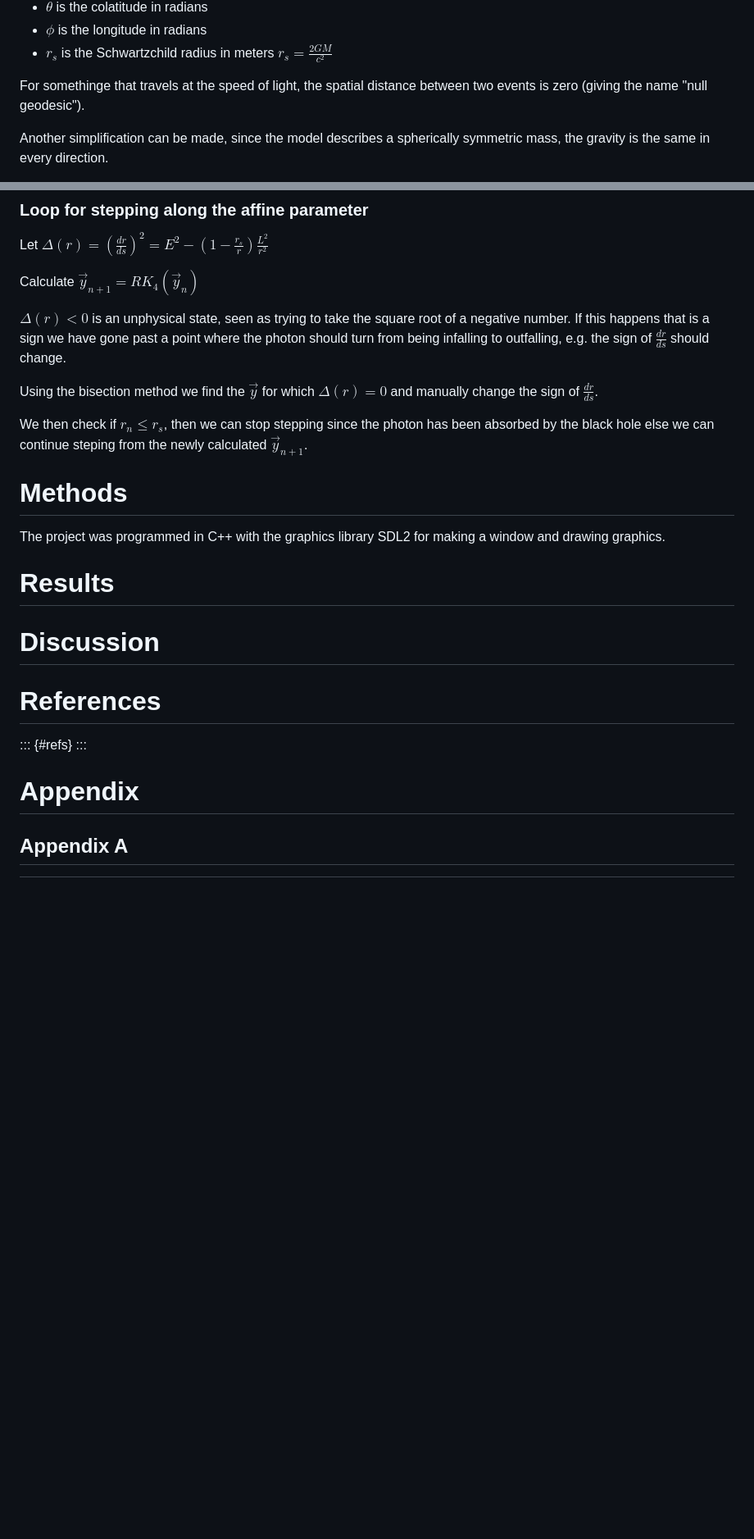
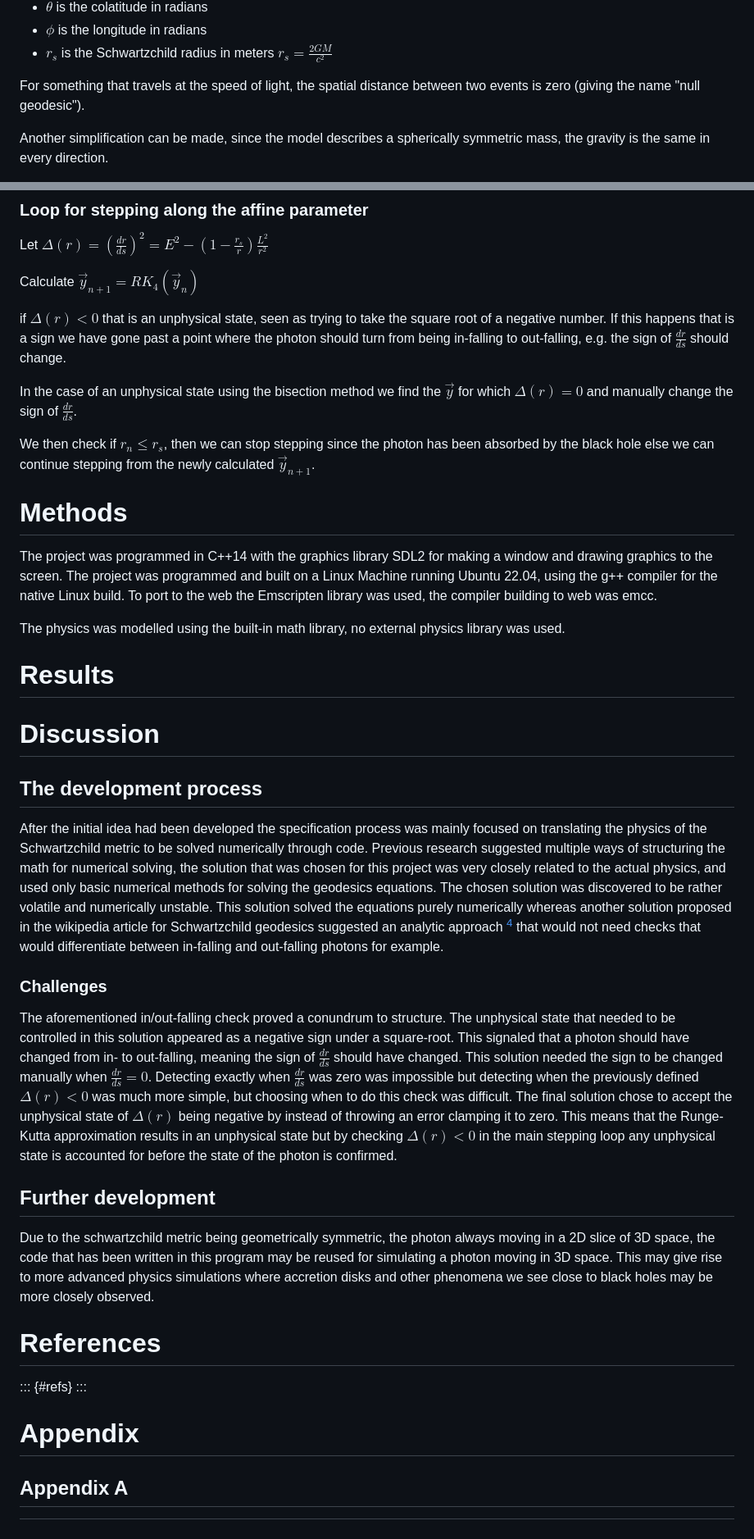
Before and after one commit to MrGreenScout/Black-hole-physics-sim, a Markdown page: report/report.md, 2 parts joined by grey strips. Shown at 82% size. Drawn GitHub-style; blank space fills up the shorter version.

```diff
--- a/report/report.md
+++ b/report/report.md
@@ -92,7 +92,7 @@ Modern black hole simulations are used to produce data which can be compared wit
   * $\phi$ is the longitude in radians
   * $r_s$ is the Schwartzchild radius in meters $r_s=\frac{2GM}{c^2}$
 
-  For somethinge that travels at the speed of light,
+  For something that travels at the speed of light,
   the spatial distance between two events is zero
   (giving the name "null geodesic").
 
@@ -182,20 +182,35 @@ Let $\Delta(r)=(\frac{dr}{ds})^2=E^2 - (1-\frac{r_s}{r})\frac{L^2}{r^2}$
 
 Calculate $\vec{y}_{n+1}=RK_4(\vec{y}_{n})$
 
-$\Delta(r)<0$ is an unphysical state, seen as trying to take the square root of a negative number. If this happens that is a sign we have gone past a point where the photon should turn from being infalling to outfalling, e.g. the sign of $\frac{dr}{ds}$ should change.
+if $\Delta(r)<0$ that is an unphysical state, seen as trying to take the square root of a negative number. If this happens that is a sign we have gone past a point where the photon should turn from being in-falling to out-falling, e.g. the sign of $\frac{dr}{ds}$ should change.
 
-Using the bisection method we find the $\vec{y}$ for which $\Delta(r)=0$ and  manually change the sign of $\frac{dr}{ds}$.
+In the case of an unphysical state using the bisection method we find the $\vec{y}$ for which $\Delta(r)=0$ and  manually change the sign of $\frac{dr}{ds}$.
 
-We then check if $r_n \leq r_s$, then we can stop stepping since the photon has been absorbed by the black hole else we can continue steping from the newly calculated $\vec{y}_{n+1}$.
+We then check if $r_n \leq r_s$, then we can stop stepping since the photon has been absorbed by the black hole else we can continue stepping from the newly calculated $\vec{y}_{n+1}$.
 
 # Methods
 
-The project was programmed in C++ with the graphics library SDL2 for making a window and drawing graphics.
+The project was programmed in C++14 with the graphics library SDL2 for making a window and drawing graphics to the screen. The project was programmed and built on a Linux Machine running Ubuntu 22.04, using the g++ compiler for the native Linux build. To port to the web the Emscripten library was used, the compiler building to web was emcc.
+
+The physics was modelled using the built-in math library, no external physics library was used.
 
 # Results
 
 # Discussion
 
+## The development process
+
+After the initial idea had been developed the specification process was mainly focused on translating the physics of the Schwartzchild metric to be solved numerically through code. Previous research suggested multiple ways of structuring the math for numerical solving, the solution that was chosen for this project was very closely related to the actual physics, and used only basic numerical methods for solving the geodesics equations. The chosen solution was discovered to be rather volatile and numerically unstable. This solution solved the equations purely numerically whereas another solution proposed in the wikipedia article for Schwartzchild geodesics suggested an analytic approach [^4] that would not need checks that would differentiate between in-falling and out-falling photons for example.
+
+### Challenges
+
+The aforementioned in/out-falling check proved a conundrum to structure. The unphysical state that needed to be controlled in this solution appeared as a negative sign under a square-root. This signaled that a photon should have changed from in- to out-falling, meaning the sign of $\frac{dr}{ds}$ should have changed. This solution needed the sign to be changed manually when $\frac{dr}{ds} = 0$. Detecting exactly when $\frac{dr}{ds}$ was zero was impossible but detecting when the previously defined $\Delta(r)<0$ was much more simple, but choosing when to do this check was difficult. The final solution chose to accept the unphysical state of $\Delta(r)$ being negative by instead of throwing an error clamping it to zero. This means that the Runge-Kutta approximation results in an unphysical state but by checking $\Delta(r)<0$ in the main stepping loop any unphysical state is accounted for before the state of the photon is confirmed.
+
+## Further development
+
+Due to the schwartzchild metric being geometrically symmetric, the photon always moving in a 2D slice of 3D space, the code that has been written in this program may be reused for simulating a photon moving in 3D space. This may give rise to more advanced physics simulations where accretion disks and other phenomena we see close to black holes may be more closely observed.
+
+
 [^1]: [https://en.wikipedia.org/wiki/Runge%E2%80%93Kutta_methods](https://en.wikipedia.org/wiki/Runge%E2%80%93Kutta_methods)
 [^2]: [https://en.wikipedia.org/wiki/Schwarzschild_geodesics](https://en.wikipedia.org/wiki/Schwarzschild_geodesics#cite_ref-Schwarzschild_metric_3-0)
 [^3]: [https://en.wikipedia.org/wiki/Natural_units](https://en.wikipedia.org/wiki/Natural_units)
```
Also changed, not shown: other parts of report/report.md (+9 -8 lines), report/img/thumbnail.png (added), 1 other file.
